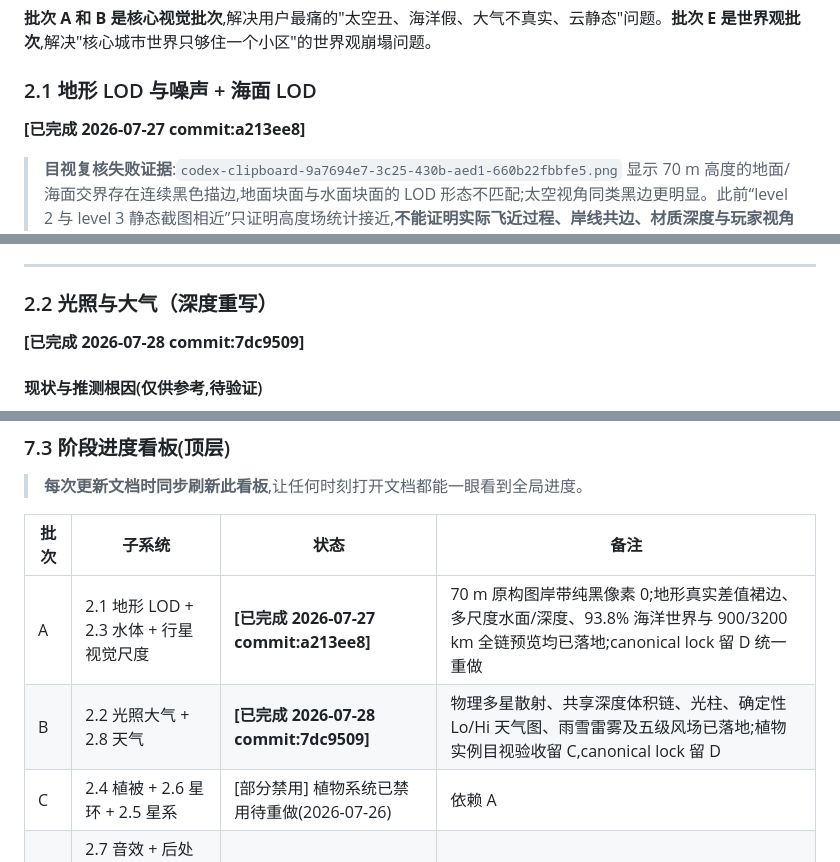
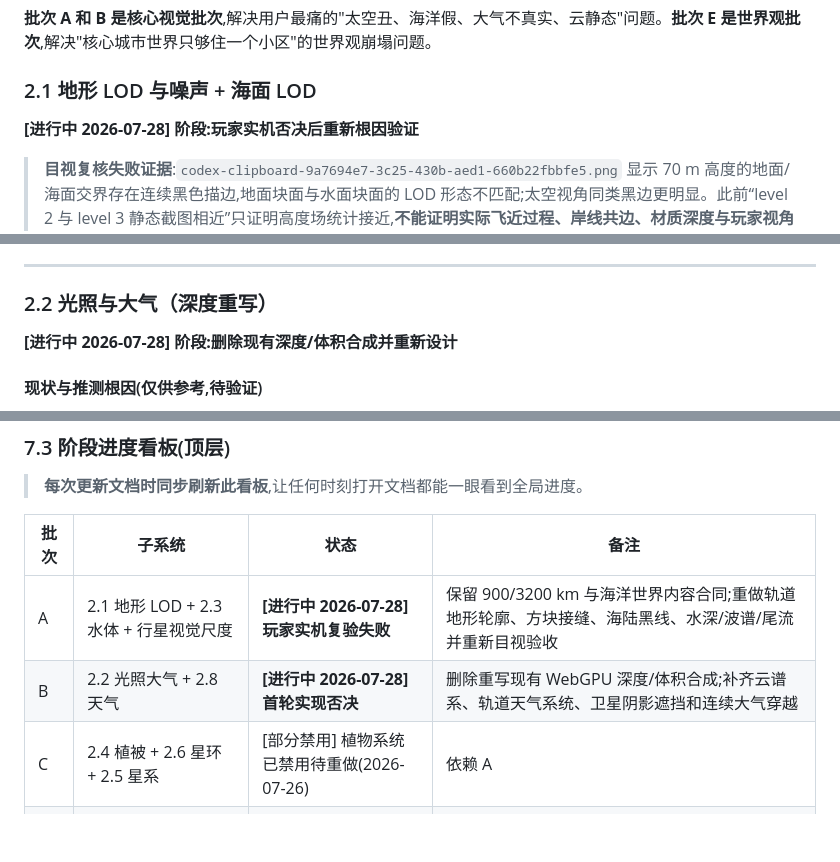
Before and after one commit to Eray114514/Deep-Space, a Markdown page: docs/optimization-roadmap.md, 3 parts joined by grey strips. GitHub-like rendering; blank space fills up the shorter version.

```diff
--- a/docs/optimization-roadmap.md
+++ b/docs/optimization-roadmap.md
@@ -164,7 +167,7 @@
 
 ### 2.1 地形 LOD 与噪声 + 海面 LOD
 
-**[已完成 2026-07-27 commit:a213ee8]**
+**[进行中 2026-07-28] 阶段:玩家实机否决后重新根因验证**
 
 > **目视复核失败证据**:`codex-clipboard-9a7694e7-3c25-430b-aed1-660b22fbbfe5.png` 显示 70 m 高度的地面/海面交界存在连续黑色描边,地面块面与水面块面的 LOD 形态不匹配;太空视角同类黑边更明显。此前“level 2 与 level 3 静态截图相近”只证明高度场统计接近,**不能证明实际飞近过程、岸线共边、材质深度与玩家视角达标**。
 
@@ -281,7 +284,7 @@
 
 ### 2.2 光照与大气（深度重写）
 
-**[已完成 2026-07-28 commit:7dc9509]**
+**[进行中 2026-07-28] 阶段:删除现有深度/体积合成并重新设计**
 
 #### 现状与推测根因(仅供参考,待验证)
 
@@ -995,8 +999,8 @@
 
 | 批次 | 子系统 | 状态 | 备注 |
 |---|---|---|---|
-| A | 2.1 地形 LOD + 2.3 水体 + 行星视觉尺度 | **[已完成 2026-07-27 commit:a213ee8]** | 70 m 原构图岸带纯黑像素 0;地形真实差值裙边、多尺度水面/深度、93.8% 海洋世界与 900/3200 km 全链预览均已落地;canonical lock 留 D 统一重做 |
-| B | 2.2 光照大气 + 2.8 天气 | **[已完成 2026-07-28 commit:7dc9509]** | 物理多星散射、共享深度体积链、光柱、确定性 Lo/Hi 天气图、雨雪雷雾及五级风场已落地;植物实例目视验收留 C,canonical lock 留 D |
+| A | 2.1 地形 LOD + 2.3 水体 + 行星视觉尺度 | **[进行中 2026-07-28] 玩家实机复验失败** | 保留 900/3200 km 与海洋世界内容合同;重做轨道地形轮廓、方块接缝、海陆黑线、水深/波谱/尾流并重新目视验收 |
+| B | 2.2 光照大气 + 2.8 天气 | **[进行中 2026-07-28] 首轮实现否决** | 删除重写现有 WebGPU 深度/体积合成;补齐云谱系、轨道天气系统、卫星阴影遮挡和连续大气穿越 |
 | C | 2.4 植被 + 2.6 星环 + 2.5 星系 | [部分禁用] 植物系统已禁用待重做(2026-07-26) | 依赖 A |
 | D | 2.7 音效 + 后处理打磨 + re-curation | [未开始] | 依赖 A/B/C |
 | E | 2.9 人类工程(城市巨构 + 飞船仓库) | [未开始] | A 已满足前置条件;本轮依用户明确指示先完成 B,E 未被暗中实施 |
```
Also changed, not shown: other parts of docs/optimization-roadmap.md (+27 -21 lines), AGENTS.md (+8 -1 lines).
